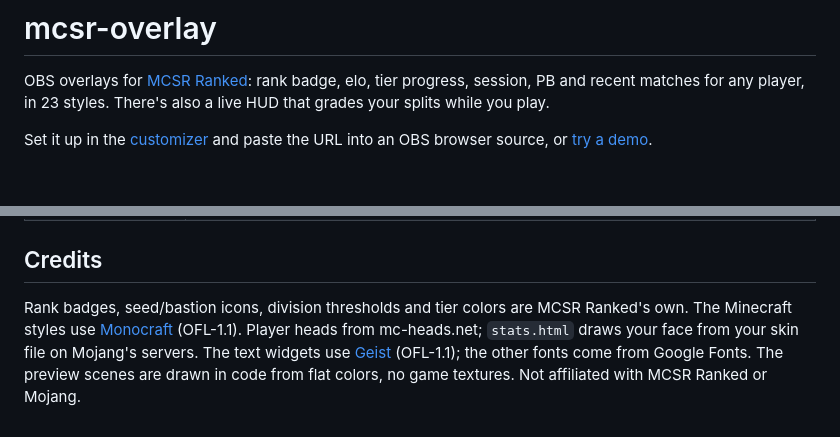
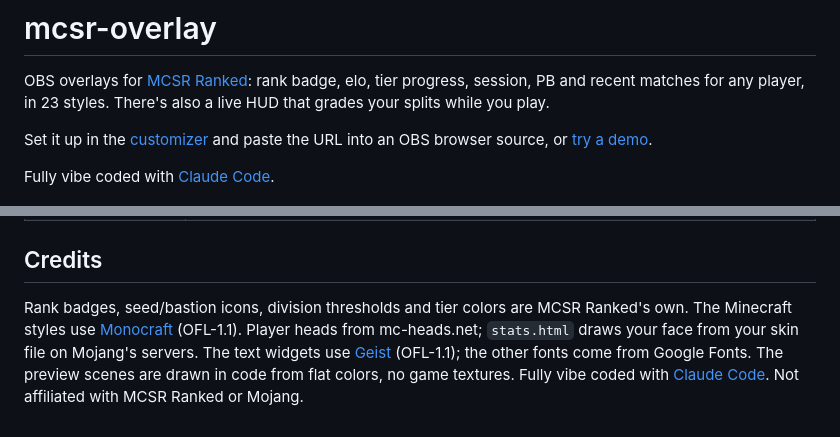
Before and after one commit to orqz/mcsr-overlay, a Markdown page: README.md, 2 parts joined by grey strips. Rendered like a GitHub page; blank space fills up the shorter version.

Commit message:
Credit Claude Code: fully vibe coded

```diff
--- a/README.md
+++ b/README.md
@@ -3,6 +3,8 @@
 OBS overlays for [MCSR Ranked](https://mcsrranked.com): rank badge, elo, tier progress, session, PB and recent matches for any player, in 23 styles. There's also a live HUD that grades your splits while you play.
 
 Set it up in the [customizer](https://orqz.github.io/mcsr-overlay/) and paste the URL into an OBS browser source, or [try a demo](https://orqz.github.io/mcsr-overlay/overlay.html?demo=1&style=scoreboard).
+
+Fully vibe coded with [Claude Code](https://claude.com/claude-code).
 
 <p align="center"><img src="assets/hero.gif" width="960" alt="Five overlays on a Minecraft scene (badge, boss bar, advancement, scoreboard and chat) all updating after a win, then a loss"></p>
 
@@ -159,4 +161,4 @@ Data comes from the public MCSR Ranked API and refreshes every 30s by default. T
 
 ## Credits
 
-Rank badges, seed/bastion icons, division thresholds and tier colors are MCSR Ranked's own. The Minecraft styles use [Monocraft](https://github.com/IdreesInc/Monocraft) (OFL-1.1). Player heads from mc-heads.net; `stats.html` draws your face from your skin file on Mojang's servers. The text widgets use [Geist](https://github.com/vercel/geist-font) (OFL-1.1); the other fonts come from Google Fonts. The preview scenes are drawn in code from flat colors, no game textures. Not affiliated with MCSR Ranked or Mojang.
+Rank badges, seed/bastion icons, division thresholds and tier colors are MCSR Ranked's own. The Minecraft styles use [Monocraft](https://github.com/IdreesInc/Monocraft) (OFL-1.1). Player heads from mc-heads.net; `stats.html` draws your face from your skin file on Mojang's servers. The text widgets use [Geist](https://github.com/vercel/geist-font) (OFL-1.1); the other fonts come from Google Fonts. The preview scenes are drawn in code from flat colors, no game textures. Fully vibe coded with [Claude Code](https://claude.com/claude-code). Not affiliated with MCSR Ranked or Mojang.
```
